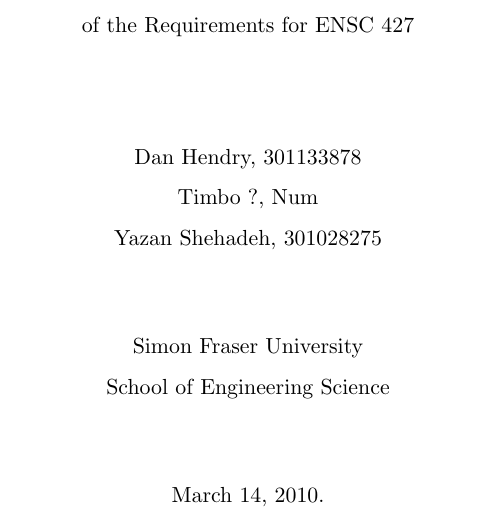
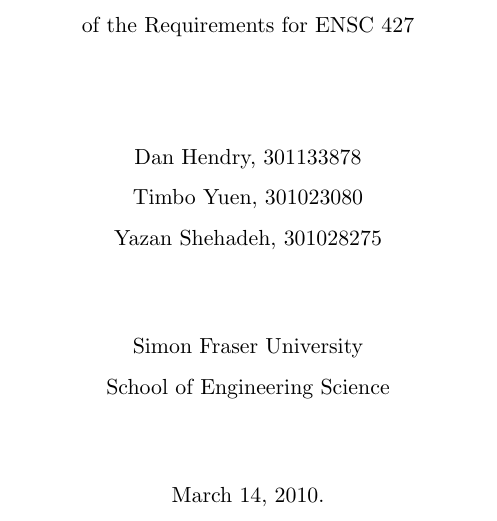
Before and after one commit to maxwelllaplacefourier/dustbunny-tycoon, a LaTeX thesis (ENSC427/report/finalReport.tex): part of page 1 of 13, cut so that both start at the same text. Compiled offline with pdfLaTeX.

Commit message:
added my student number and last name

```diff
--- a/ENSC427/report/finalReport.tex
+++ b/ENSC427/report/finalReport.tex
@@ -15,7 +15,7 @@
 
 \author{
     Dan Hendry, 301133878\\
-    Timbo ?, Num\\
+    Timbo Yuen, 301023080\\
     Yazan Shehadeh,  301028275\\
 }
 
```
